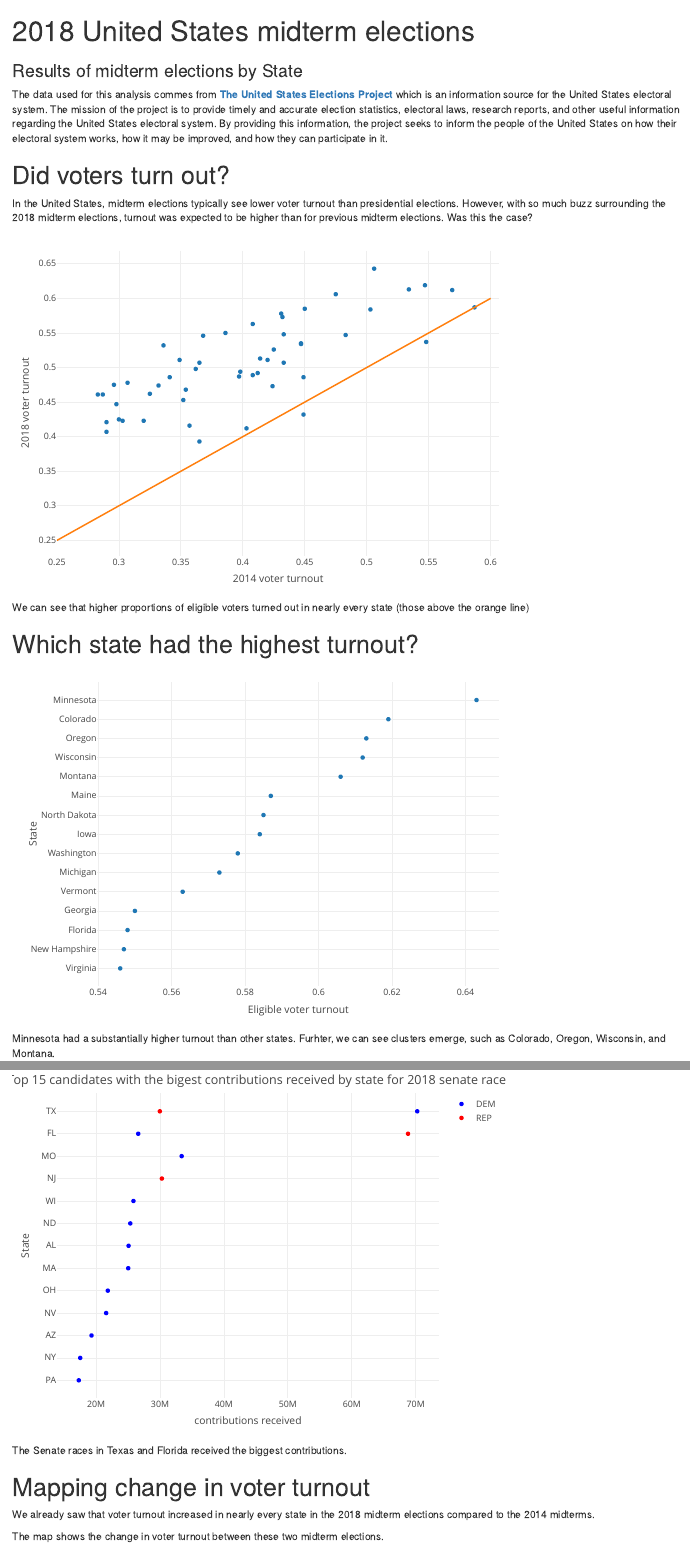
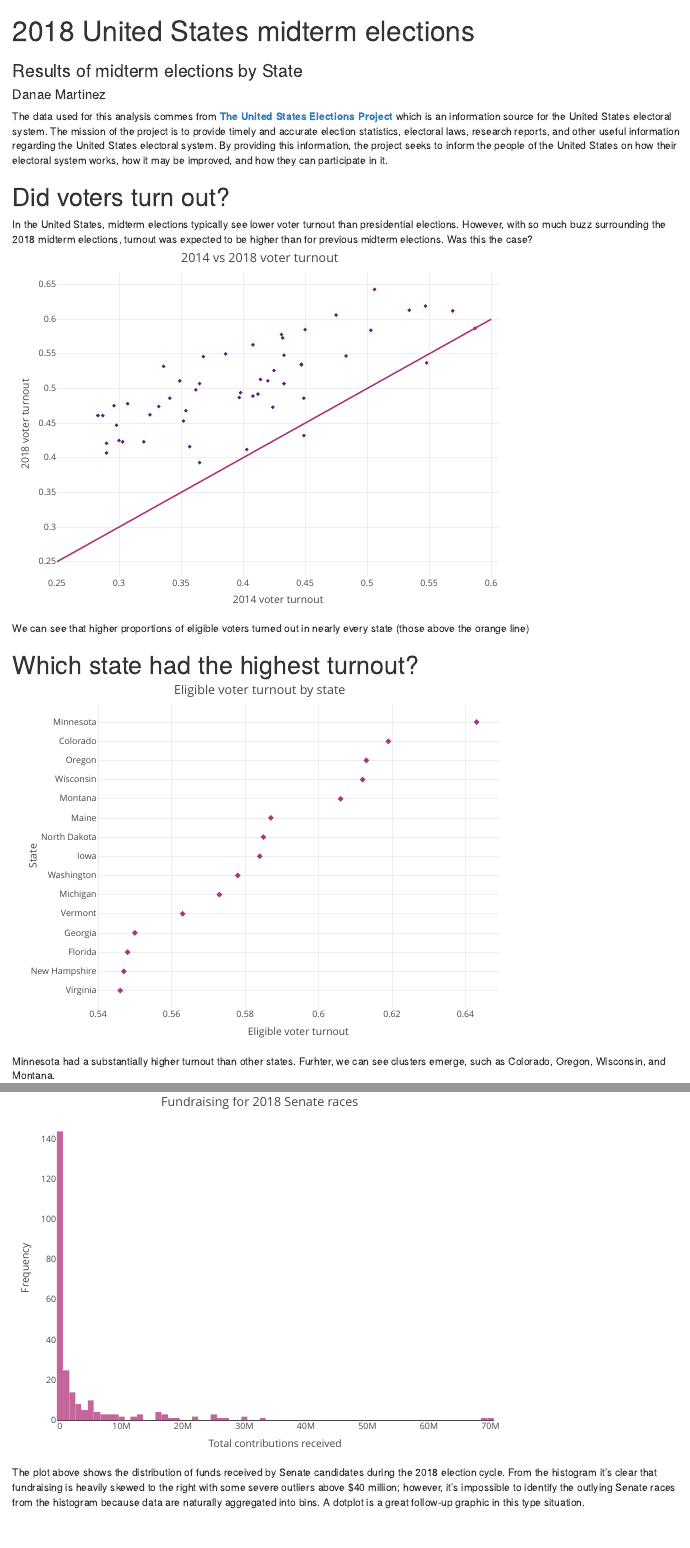
Before and after one commit to DanaeMirel/midterm-usa-elections-2018, an R Markdown document (Midterm_USA_elections2018.Rmd): the page in a window 1100 px wide, from its top, and a second part further down, joined at a grey line. Rendered offline with R 4.5, knitr and Pandoc, with nearby package versions; drawn as R Markdown's standard HTML page in place of the format the file asks for.

Commit message:
change the colors and add hoverinfo

````diff
--- a/Midterm_USA_elections2018.Rmd
+++ b/Midterm_USA_elections2018.Rmd
@@ -1,6 +1,7 @@
 ---
 title: "2018 United States midterm elections"
 subtitle: "Results of midterm elections by State"
+author: Danae Martinez
 #date: "`r Sys.Date()`"
 output:
   prettydoc::html_pretty:
@@ -23,19 +24,25 @@ In the United States, midterm elections typically see lower voter turnout than p
 library('readr')
 library('plotly')
 library('dplyr')
+library('scales')  # viridis colors one by one
+library('viridis')
+
+corr_pal_magma   <- viridis_pal(option='magma', direction = 1)(30)
 
 turnout <- read_csv('election_data/TurnoutRates.csv')
 
 # Create a scatterplot of turnout2018 against turnout2014
 p <- turnout %>%
-  plot_ly(x = ~turnout2014, y = ~turnout2018)  %>%
-   add_markers() %>%
-  layout(xaxis = list(title="2014 voter turnout"),
-         yaxis = list(title="2018 voter turnout"))
+    plot_ly(x = ~turnout2014, y = ~turnout2018)  %>%
+    add_markers(marker = list(size = 4, symbol = 'diamond')
+                , color = I(corr_pal_magma[10])) %>%
+    layout(xaxis = list(title="2014 voter turnout"),
+           yaxis = list(title="2018 voter turnout"),
+           title='2014 vs 2018 voter turnout')
 
 # Add the line y = x to the scatterplot
 p %>%
-  add_lines(x = c(0.25, 0.6), y = c(0.25, 0.6)) %>%
+  add_lines(x = c(0.25, 0.6), y = c(0.25, 0.6), color = I(corr_pal_magma[15])) %>%
   layout(showlegend=FALSE)
 
 ```
@@ -49,12 +56,22 @@ We can see that higher proportions of eligible voters turned out in nearly every
 library('forcats')
 
 # Create a dotplot of voter turnout in 2018 by state ordered by turnout
-turnout %>%
+turnout_bySt <- turnout %>%
   top_n(15, wt = turnout2018) %>%
-  plot_ly(x = ~turnout2018, y = ~fct_reorder(state, turnout2018)) %>%
-  add_markers() %>%
+  mutate(state =fct_reorder(state, turnout2018))
+
+
+turnout_bySt %>%
+  plot_ly(x = ~turnout2018, y = ~state, #fct_reorder(state, turnout2018),
+          hoverinfo = 'text',
+          text = ~paste('Turnout:', turnout2018, '<br>',
+                        'State:', state)
+          ) %>%
+  add_markers(marker = list(size = 6, symbol = 'diamond')
+              , color = I(corr_pal_magma[15])) %>%
   layout(xaxis = list(title="Eligible voter turnout"),
-         yaxis = list(title="State", type='category'))
+         yaxis = list(title="State", type='category'),
+         title = 'Eligible voter turnout by state' )
 
 ```
 
@@ -73,9 +90,13 @@ fundraising <- read_csv('election_data/fec_candidate_summary_2018.csv')
 fundraising %>%
   filter(office == 'S') %>% #, receipts <= 1000000) %>%
   plot_ly(x = ~receipts) %>%
-  add_histogram() %>%
+  add_histogram(nbinsx  = 75,
+                color = I(corr_pal_magma[15]),
+                opacity=0.75,
+                hovertemplate = "Interval: (%{x}) <br> Counts %{y}") %>%
   layout(title = "Fundraising for 2018 Senate races",
-  xaxis = list(title="Total contributions received"))
+  xaxis = list(title="Total contributions received"),
+  yaxis = list(title = 'Frequency', showgrid=FALSE))
 
 ```
 
@@ -99,9 +120,9 @@ fundraising %>%
                         "Party:", party, "<br>",
                         "Receipts:", receipts, "<br>",
                         "Disbursements:", disbursement)) %>%
-  add_markers(colors = c("blue", "red")) %>%
+  add_markers(colors = c(corr_pal_magma[10], corr_pal_magma[20])) %>%
   layout(title = "Top 15 candidates with the bigest contributions received by state for 2018 senate races",
-         xaxis = list(title="contributions received"),
+         xaxis = list(title="Contributions received"),
          yaxis = list(title="State", type='category'))
 
 ```
````
Also changed, not shown: Midterm_USA_elections2018.html, markdown2_midtermUSAelections2018.png (added), markdown_repp_midtermUSAelections2018.png (added), Midterm_USA_elections2018.Rmd (23 more changed lines).
